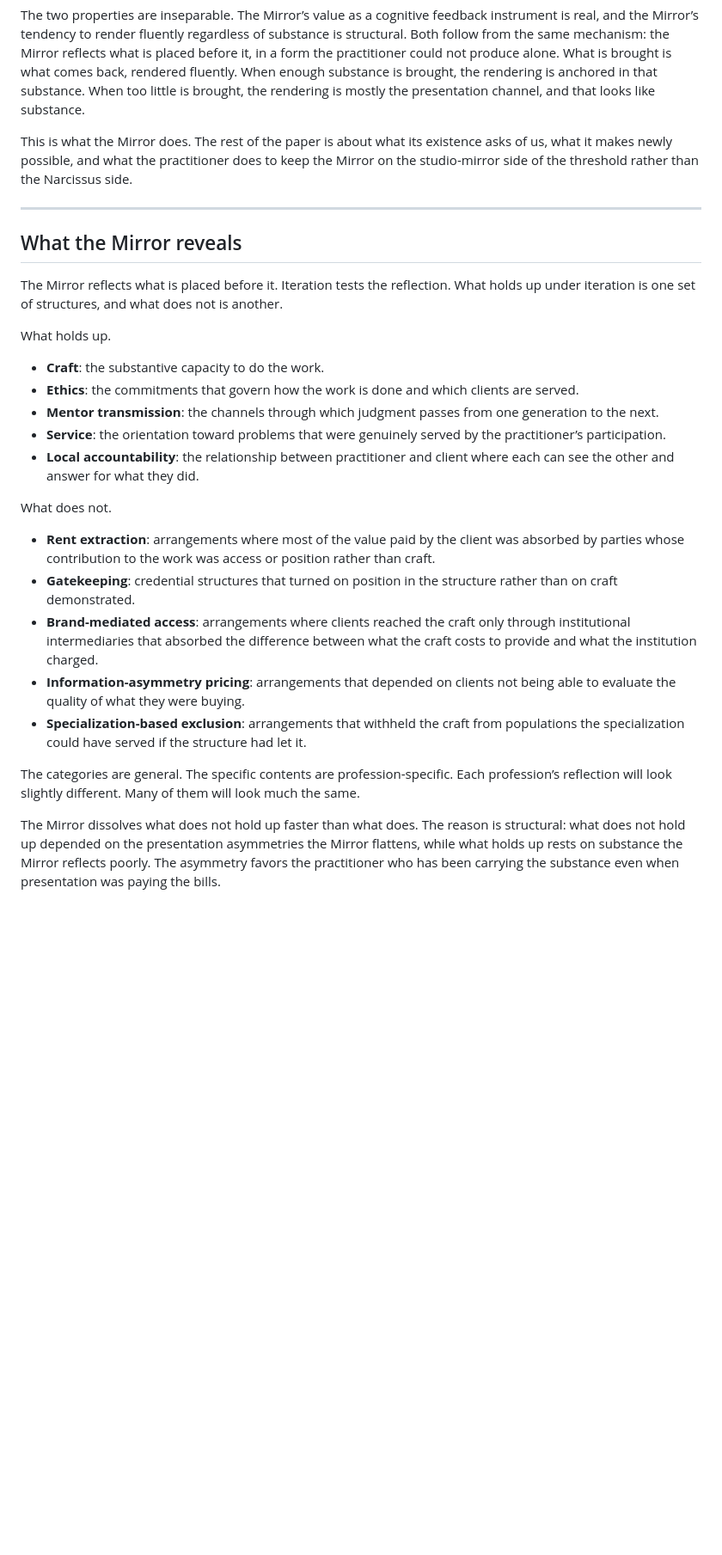
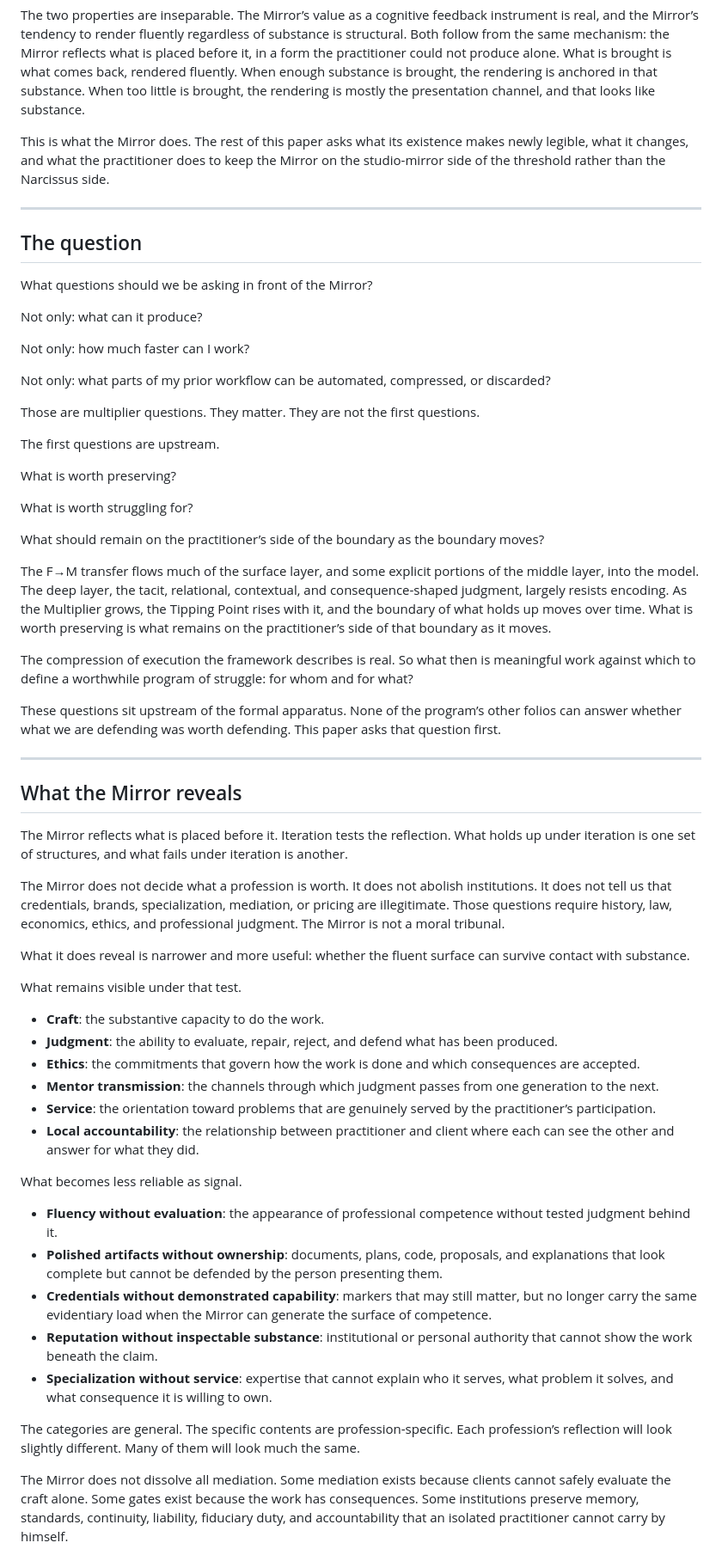
Before and after one commit to Realization-Engine/realization-engine.github.io, a Markdown page: docs/Mirror.md, the part around one of its changes. Shown at 86% size. Drawn GitHub-style; blank space fills up the shorter version.

```diff
--- a/docs/Mirror.md
+++ b/docs/Mirror.md
@@ -34,31 +41,64 @@ Second, the same Mirror can function as two very different instruments. Above a
 
 The two properties are inseparable. The Mirror’s value as a cognitive feedback instrument is real, and the Mirror’s tendency to render fluently regardless of substance is structural. Both follow from the same mechanism: the Mirror reflects what is placed before it, in a form the practitioner could not produce alone. What is brought is what comes back, rendered fluently. When enough substance is brought, the rendering is anchored in that substance. When too little is brought, the rendering is mostly the presentation channel, and that looks like substance.
 
-This is what the Mirror does. The rest of the paper is about what its existence asks of us, what it makes newly possible, and what the practitioner does to keep the Mirror on the studio-mirror side of the threshold rather than the Narcissus side.
+This is what the Mirror does. The rest of this paper asks what its existence makes newly legible, what it changes, and what the practitioner does to keep the Mirror on the studio-mirror side of the threshold rather than the Narcissus side.
+
+---
+
+## The question
+
+What questions should we be asking in front of the Mirror?
+
+Not only: what can it produce?
+
+Not only: how much faster can I work?
+
+Not only: what parts of my prior workflow can be automated, compressed, or discarded?
+
+Those are multiplier questions. They matter. They are not the first questions.
+
+The first questions are upstream.
+
+What is worth preserving?
+
+What is worth struggling for?
+
+What should remain on the practitioner’s side of the boundary as the boundary moves?
+
+The F→M transfer flows much of the surface layer, and some explicit portions of the middle layer, into the model. The deep layer, the tacit, relational, contextual, and consequence-shaped judgment, largely resists encoding. As the Multiplier grows, the Tipping Point rises with it, and the boundary of what holds up moves over time. What is worth preserving is what remains on the practitioner’s side of that boundary as it moves.
+
+The compression of execution the framework describes is real. So what then is meaningful work against which to define a worthwhile program of struggle: for whom and for what?
+
+These questions sit upstream of the formal apparatus. None of the program’s other folios can answer whether what we are defending was worth defending. This paper asks that question first.
 
 ---
 
 ## What the Mirror reveals
 
-The Mirror reflects what is placed before it. Iteration tests the reflection. What holds up under iteration is one set of structures, and what does not is another.
+The Mirror reflects what is placed before it. Iteration tests the reflection. What holds up under iteration is one set of structures, and what fails under iteration is another.
 
-What holds up.
+The Mirror does not decide what a profession is worth. It does not abolish institutions. It does not tell us that credentials, brands, specialization, mediation, or pricing are illegitimate. Those questions require history, law, economics, ethics, and professional judgment. The Mirror is not a moral tribunal.
 
-- **Craft**: the substantive capacity to do the work.
-- **Ethics**: the commitments that govern how the work is done and which clients are served.
-- **Mentor transmission**: the channels through which judgment passes from one generation to the next.
-- **Service**: the orientation toward problems that were genuinely served by the practitioner’s participation.
-- **Local accountability**: the relationship between practitioner and client where each can see the other and answer for what they did.
+What it does reveal is narrower and more useful: whether the fluent surface can survive contact with substance.
 
-What does not.
+What remains visible under that test.
 
-- **Rent extraction**: arrangements where most of the value paid by the client was absorbed by parties whose contribution to the work was access or position rather than craft.
-- **Gatekeeping**: credential structures that turned on position in the structure rather than on craft demonstrated.
-- **Brand-mediated access**: arrangements where clients reached the craft only through institutional intermediaries that absorbed the difference between what the craft costs to provide and what the institution charged.
-- **Information-asymmetry pricing**: arrangements that depended on clients not being able to evaluate the quality of what they were buying.
-- **Specialization-based exclusion**: arrangements that withheld the craft from populations the specialization could have served if the structure had let it.
+* **Craft**: the substantive capacity to do the work.
+* **Judgment**: the ability to evaluate, repair, reject, and defend what has been produced.
+* **Ethics**: the commitments that govern how the work is done and which consequences are accepted.
+* **Mentor transmission**: the channels through which judgment passes from one generation to the next.
+* **Service**: the orientation toward problems that are genuinely served by the practitioner’s participation.
+* **Local accountability**: the relationship between practitioner and client where each can see the other and answer for what they did.
+
+What becomes less reliable as signal.
+
+* **Fluency without evaluation**: the appearance of professional competence without tested judgment behind it.
+* **Polished artifacts without ownership**: documents, plans, code, proposals, and explanations that look complete but cannot be defended by the person presenting them.
+* **Credentials without demonstrated capability**: markers that may still matter, but no longer carry the same evidentiary load when the Mirror can generate the surface of competence.
+* **Reputation without inspectable substance**: institutional or personal authority that cannot show the work beneath the claim.
+* **Specialization without service**: expertise that cannot explain who it serves, what problem it solves, and what consequence it is willing to own.
 
 The categories are general. The specific contents are profession-specific. Each profession’s reflection will look slightly different. Many of them will look much the same.
 
-The Mirror dissolves what does not hold up faster than what does. The reason is structural: what does not hold up depended on the presentation asymmetries the Mirror flattens, while what holds up rests on substance the Mirror reflects poorly. The asymmetry favors the practitioner who has been carrying the substance even when presentation was paying the bills.
+The Mirror does not dissolve all mediation. Some mediation exists because clients cannot safely evaluate the craft alone. Some gates exist because the work has consequences. Some institutions preserve memory, standards, continuity, liability, fiduciary duty, and accountability that an isolated practitioner cannot carry by himself.
 
```
Also changed, not shown: other parts of docs/Mirror.md (+47 -22 lines).
